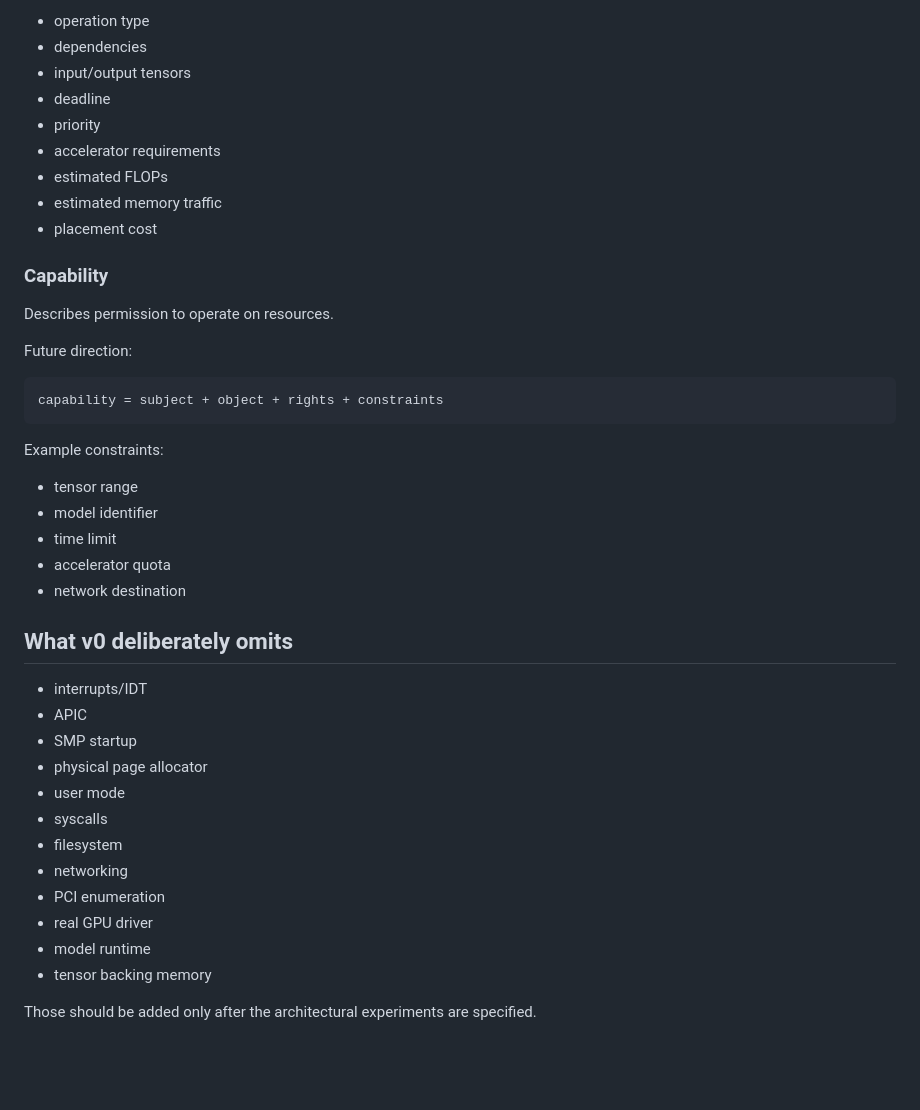
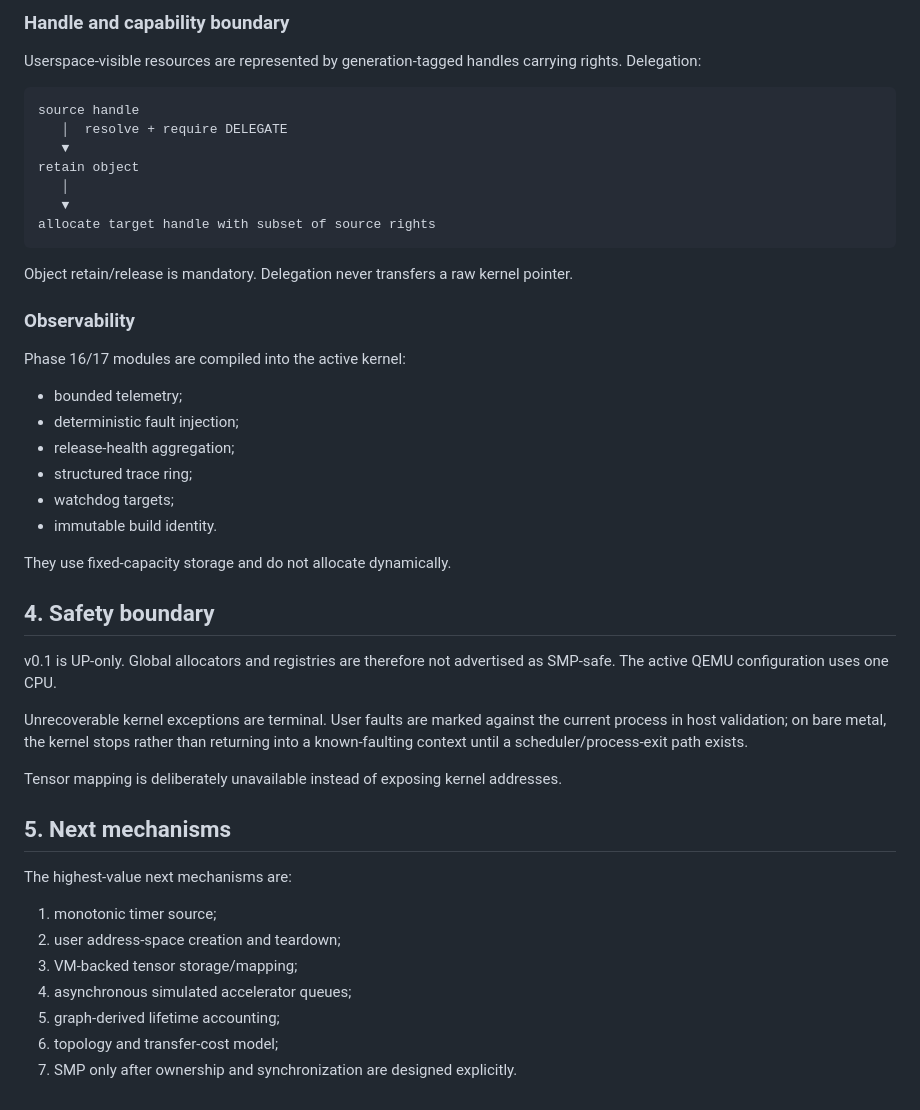
Before and after one commit to abusuraihsakhri/Nexora, a Markdown page: kernel/docs/ARCHITECTURE.md, the part around one of its changes. Drawn GitHub-style; blank space fills up the shorter version.

Commit message:
docs(kernel): align architecture with integrated implementation

````diff
--- a/kernel/docs/ARCHITECTURE.md
+++ b/kernel/docs/ARCHITECTURE.md
@@ -92,45 +74,49 @@ Important fields:
 
-- operation type
-- dependencies
-- input/output tensors
-- deadline
-- priority
-- accelerator requirements
-- estimated FLOPs
-- estimated memory traffic
-- placement cost
+### Handle and capability boundary
 
-### Capability
-
-Describes permission to operate on resources.
-
-Future direction:
+Userspace-visible resources are represented by generation-tagged handles carrying rights. Delegation:
 
 ```text
-capability = subject + object + rights + constraints
+source handle
+   │  resolve + require DELEGATE
+   ▼
+retain object
+   │
+   ▼
+allocate target handle with subset of source rights
 ```
 
-Example constraints:
+Object retain/release is mandatory. Delegation never transfers a raw kernel pointer.
 
-- tensor range
-- model identifier
-- time limit
-- accelerator quota
-- network destination
+### Observability
 
-## What v0 deliberately omits
+Phase 16/17 modules are compiled into the active kernel:
 
-- interrupts/IDT
-- APIC
-- SMP startup
-- physical page allocator
-- user mode
-- syscalls
-- filesystem
-- networking
-- PCI enumeration
-- real GPU driver
-- model runtime
-- tensor backing memory
+- bounded telemetry;
+- deterministic fault injection;
+- release-health aggregation;
+- structured trace ring;
+- watchdog targets;
+- immutable build identity.
 
-Those should be added only after the architectural experiments are specified.
+They use fixed-capacity storage and do not allocate dynamically.
+
+## 4. Safety boundary
+
+v0.1 is UP-only. Global allocators and registries are therefore not advertised as SMP-safe. The active QEMU configuration uses one CPU.
+
+Unrecoverable kernel exceptions are terminal. User faults are marked against the current process in host validation; on bare metal, the kernel stops rather than returning into a known-faulting context until a scheduler/process-exit path exists.
+
+Tensor mapping is deliberately unavailable instead of exposing kernel addresses.
+
+## 5. Next mechanisms
+
+The highest-value next mechanisms are:
+
+1. monotonic timer source;
+2. user address-space creation and teardown;
+3. VM-backed tensor storage/mapping;
+4. asynchronous simulated accelerator queues;
+5. graph-derived lifetime accounting;
+6. topology and transfer-cost model;
+7. SMP only after ownership and synchronization are designed explicitly.
````
Also changed, not shown: other parts of kernel/docs/ARCHITECTURE.md (+52 -70 lines).
